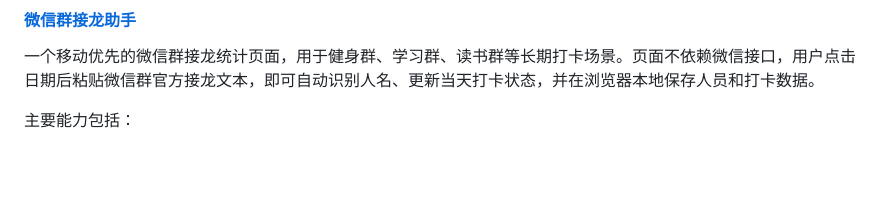
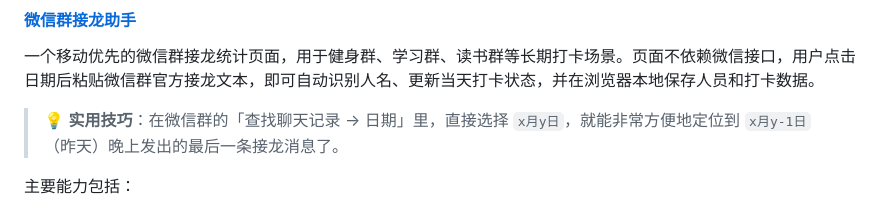
Before and after one commit to xy2401/tool, a Markdown page: README.md, the part around the change. GitHub-like rendering; blank space fills up the shorter version.

Commit message:
docs: update README with project tool usage instructions

```diff
--- a/README.md
+++ b/README.md
@@ -105,6 +105,8 @@ Sep 21, 2019 , 提供 JavaScript、HTML 和 CSS 三个编辑区域，可以加
 #### [微信群接龙助手](./kit/wechain/)
 
 一个移动优先的微信群接龙统计页面，用于健身群、学习群、读书群等长期打卡场景。页面不依赖微信接口，用户点击日期后粘贴微信群官方接龙文本，即可自动识别人名、更新当天打卡状态，并在浏览器本地保存人员和打卡数据。
+
+> 💡 **实用技巧**：在微信群的「查找聊天记录 -> 日期」里，直接选择 `x月y日`，就能非常方便地定位到 `x月y-1日`（昨天）晚上发出的最后一条接龙消息了。
 
 主要能力包括：
 
```
